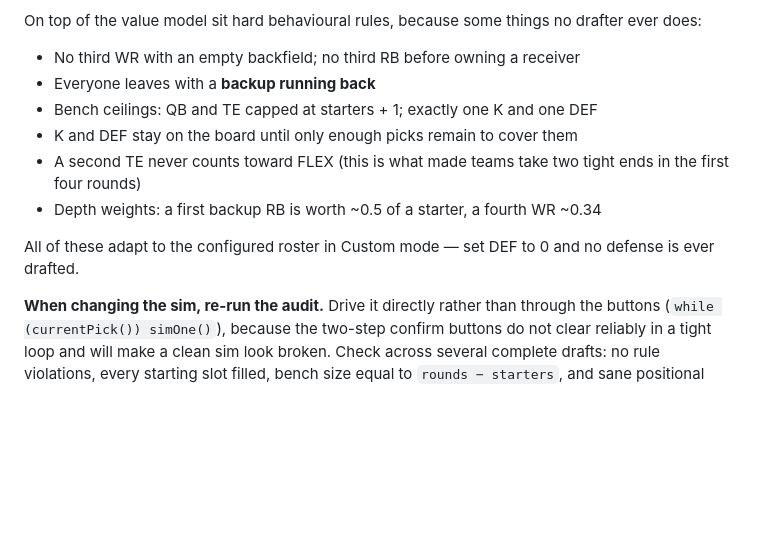
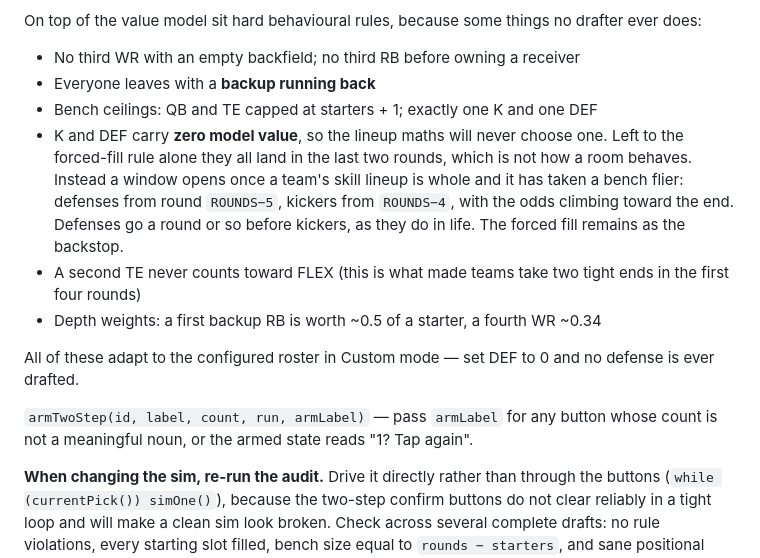
Before and after one commit to Stevenlmiori/astroworld-keepers, a Markdown page: ARCHITECTURE.md, the part around the change. GitHub-like rendering; blank space fills up the shorter version.

Commit message:
Document K/DEF draft window

```diff
--- a/ARCHITECTURE.md
+++ b/ARCHITECTURE.md
@@ -172,13 +172,21 @@ ever does:
 * No third WR with an empty backfield; no third RB before owning a receiver
 * Everyone leaves with a **backup running back**
 * Bench ceilings: QB and TE capped at starters + 1; exactly one K and one DEF
-* K and DEF stay on the board until only enough picks remain to cover them
+* K and DEF carry **zero model value**, so the lineup maths will never choose one.
+  Left to the forced-fill rule alone they all land in the last two rounds, which is
+  not how a room behaves. Instead a window opens once a team's skill lineup is whole
+  and it has taken a bench flier: defenses from round `ROUNDS−5`, kickers from
+  `ROUNDS−4`, with the odds climbing toward the end. Defenses go a round or so before
+  kickers, as they do in life. The forced fill remains as the backstop.
 * A second TE never counts toward FLEX (this is what made teams take two tight ends
   in the first four rounds)
 * Depth weights: a first backup RB is worth ~0.5 of a starter, a fourth WR ~0.34
 
 All of these adapt to the configured roster in Custom mode — set DEF to 0 and no
 defense is ever drafted.
+
+`armTwoStep(id, label, count, run, armLabel)` — pass `armLabel` for any button whose
+count is not a meaningful noun, or the armed state reads "1? Tap again".
 
 **When changing the sim, re-run the audit.** Drive it directly rather than through the
 buttons (`while (currentPick()) simOne()`), because the two-step confirm buttons do
```
